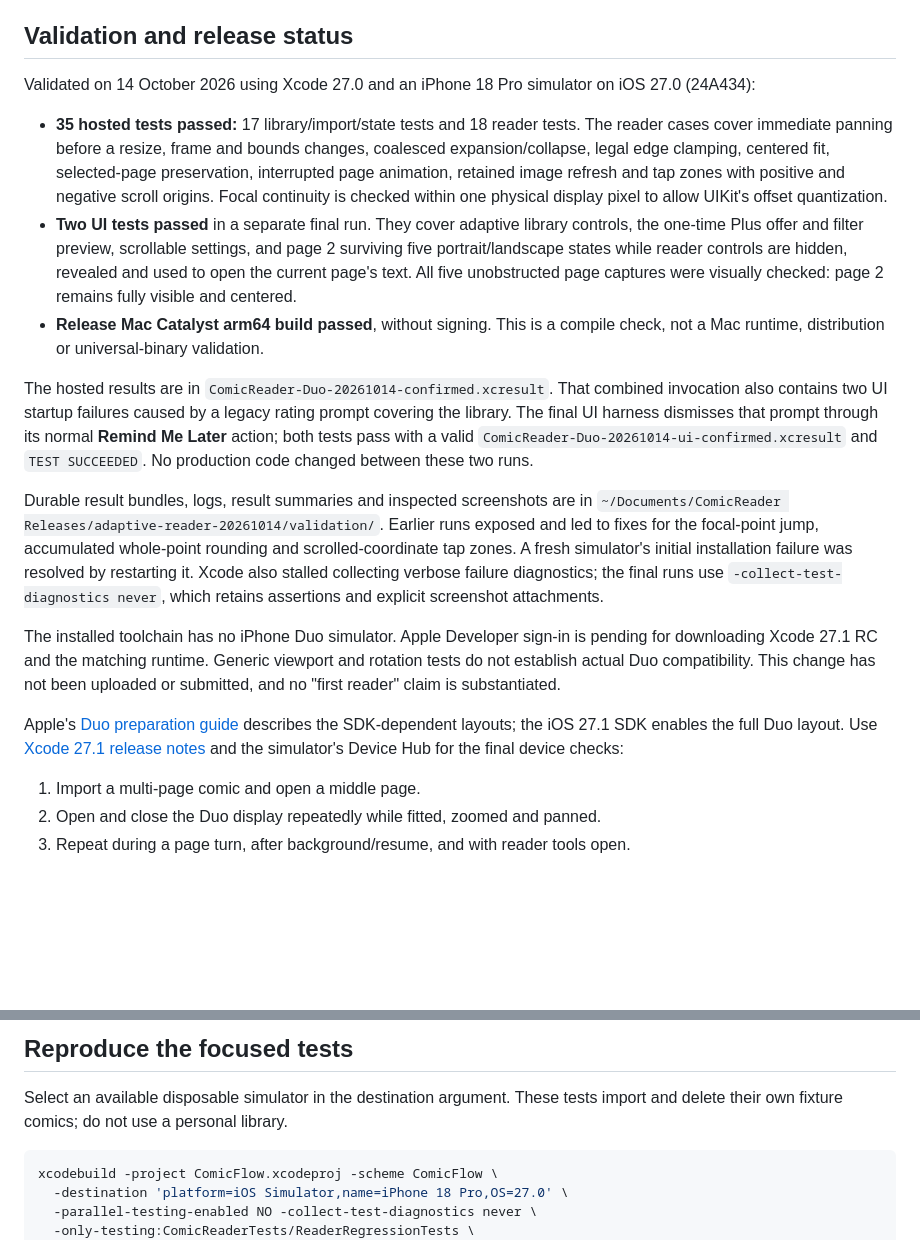
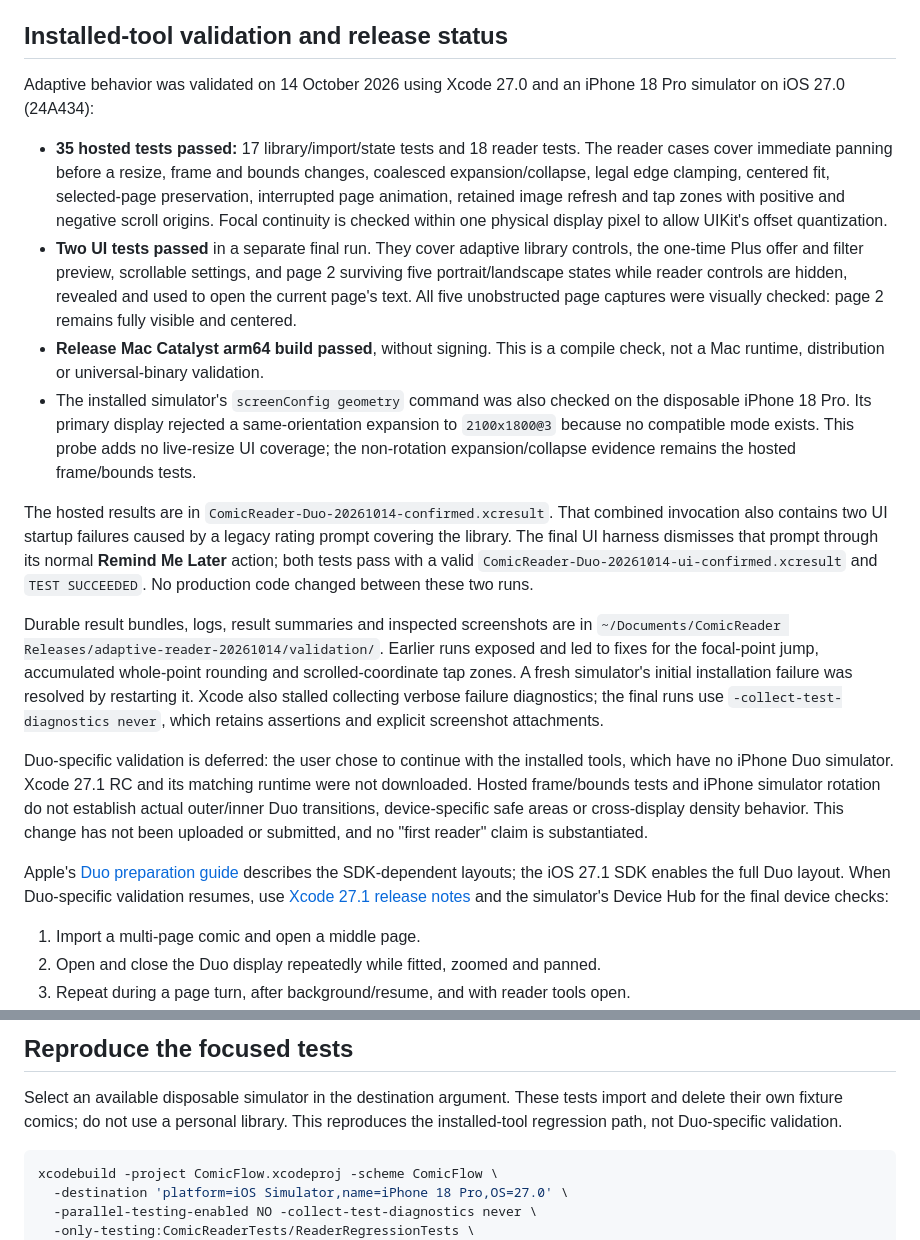
Before and after one commit to pclemente/ComicReader, a Markdown page: docs/AdaptiveReader.md, 2 parts joined by grey strips. Drawn GitHub-style; blank space fills up the shorter version.

Commit message:
Document installed-tool validation and deferred Duo checks

````diff
--- a/docs/AdaptiveReader.md
+++ b/docs/AdaptiveReader.md
@@ -22,10 +22,10 @@ page sizing. It does not change Plus pricing or free iCloud synchronization.
 - The library reflows its cover columns while retaining a visible comic as its
   scroll anchor. Empty-library content stacks at narrow widths.
 
-## Validation and release status
+## Installed-tool validation and release status
 
-Validated on 14 October 2026 using Xcode 27.0 and an iPhone 18 Pro simulator on
-iOS 27.0 (24A434):
+Adaptive behavior was validated on 14 October 2026 using Xcode 27.0 and an
+iPhone 18 Pro simulator on iOS 27.0 (24A434):
 
 - **35 hosted tests passed:** 17 library/import/state tests and 18 reader tests.
   The reader cases cover immediate panning before a resize, frame and bounds
@@ -40,6 +40,11 @@ iOS 27.0 (24A434):
   captures were visually checked: page 2 remains fully visible and centered.
 - **Release Mac Catalyst arm64 build passed**, without signing. This is a compile
   check, not a Mac runtime, distribution or universal-binary validation.
+- The installed simulator's `screenConfig geometry` command was also checked on
+  the disposable iPhone 18 Pro. Its primary display rejected a same-orientation
+  expansion to `2100x1800@3` because no compatible mode exists. This probe adds no
+  live-resize UI coverage; the non-rotation expansion/collapse evidence remains
+  the hosted frame/bounds tests.
 
 The hosted results are in `ComicReader-Duo-20261014-confirmed.xcresult`. That
 combined invocation also contains two UI startup failures caused by a legacy rating
@@ -56,14 +61,17 @@ installation failure was resolved by restarting it. Xcode also stalled collectin
 verbose failure diagnostics; the final runs use `-collect-test-diagnostics never`,
 which retains assertions and explicit screenshot attachments.
 
-The installed toolchain has no iPhone Duo simulator. Apple Developer sign-in is
-pending for downloading Xcode 27.1 RC and the matching runtime. Generic viewport
-and rotation tests do not establish actual Duo compatibility. This change has
-not been uploaded or submitted, and no "first reader" claim is substantiated.
+Duo-specific validation is deferred: the user chose to continue with the installed
+tools, which have no iPhone Duo simulator. Xcode 27.1 RC and its matching runtime
+were not downloaded. Hosted frame/bounds tests and iPhone simulator rotation do
+not establish actual outer/inner Duo transitions, device-specific safe areas or
+cross-display density behavior. This change has not been uploaded or submitted,
+and no "first reader" claim is substantiated.
 
 Apple's [Duo preparation guide](https://developer.apple.com/iphone-duo/prepare/)
 describes the SDK-dependent layouts; the iOS 27.1 SDK enables the full Duo layout.
-Use [Xcode 27.1 release notes](https://developer.apple.com/documentation/xcode-release-notes/xcode-27_1-release-notes)
+When Duo-specific validation resumes, use
+[Xcode 27.1 release notes](https://developer.apple.com/documentation/xcode-release-notes/xcode-27_1-release-notes)
 and the simulator's Device Hub for the final device checks:
 
 1. Import a multi-page comic and open a middle page.
@@ -82,6 +90,7 @@ based on approximated geometry alone.
 
 Select an available disposable simulator in the destination argument. These tests
 import and delete their own fixture comics; do not use a personal library.
+This reproduces the installed-tool regression path, not Duo-specific validation.
 
 ```sh
 xcodebuild -project ComicFlow.xcodeproj -scheme ComicFlow \
````
